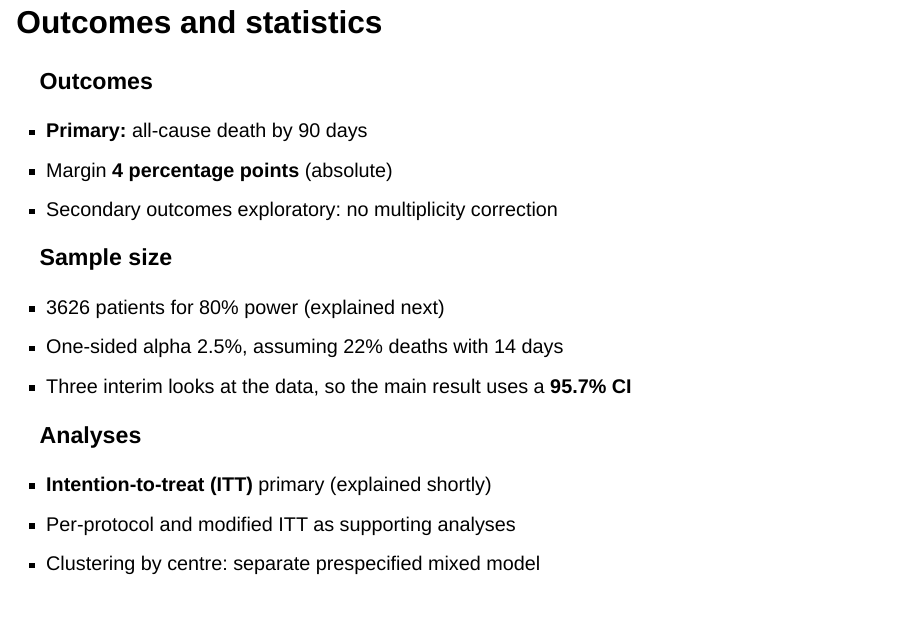
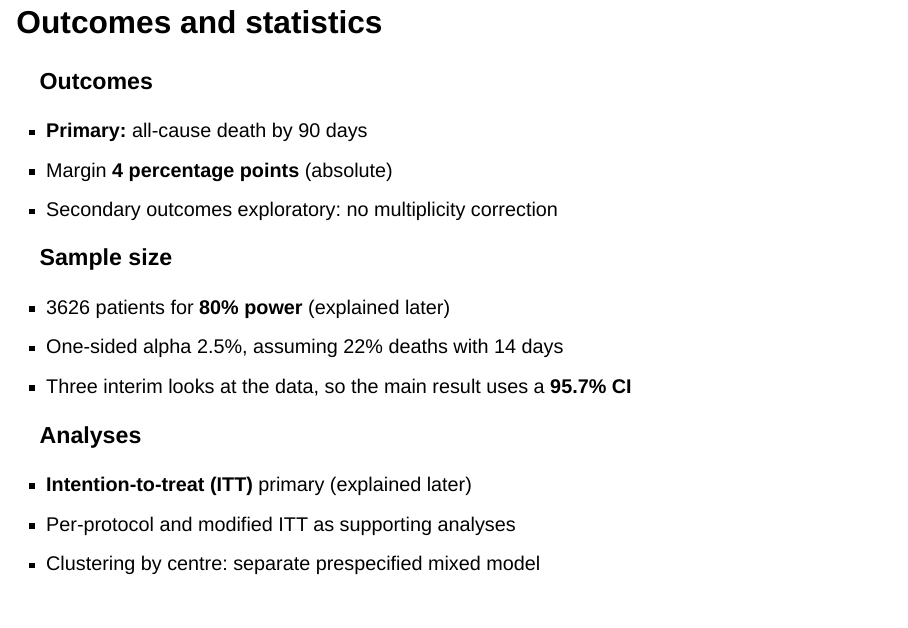
Before and after one commit to shivasreenivasan/pgf_presentation_2026-11-16, a Quarto document (journal_club_2026-11-16.qmd): page 21 of 58. Rendered offline with R 4.5, knitr and Pandoc in place of Quarto, with nearby package versions; drawn as Slidy slides in place of the format the file asks for.

Commit message:
presentation edit

```diff
--- a/journal_club_2026-11-16.qmd
+++ b/journal_club_2026-11-16.qmd
@@ -650,13 +650,13 @@ Why did BALANCE keep the allocation hidden until day 7?
 
 ### Sample size
 
-- 3626 patients for 80% power (explained next)
+- 3626 patients for **80% power** (explained later)
 - One-sided alpha 2.5%, assuming 22% deaths with 14 days
 - Three interim looks at the data, so the main result uses a **95.7% CI**
 
 ### Analyses
 
-- **Intention-to-treat (ITT)** primary (explained shortly)
+- **Intention-to-treat (ITT)** primary (explained later)
 - Per-protocol and modified ITT as supporting analyses
 - Clustering by centre: separate prespecified mixed model
 
```
Also changed, not shown: journal_club_2026-11-16.html.
